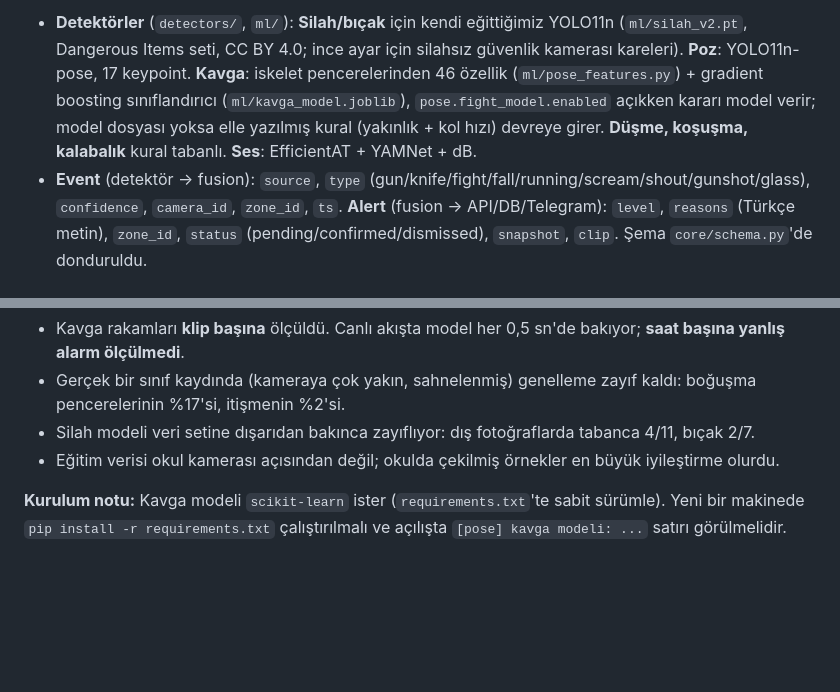
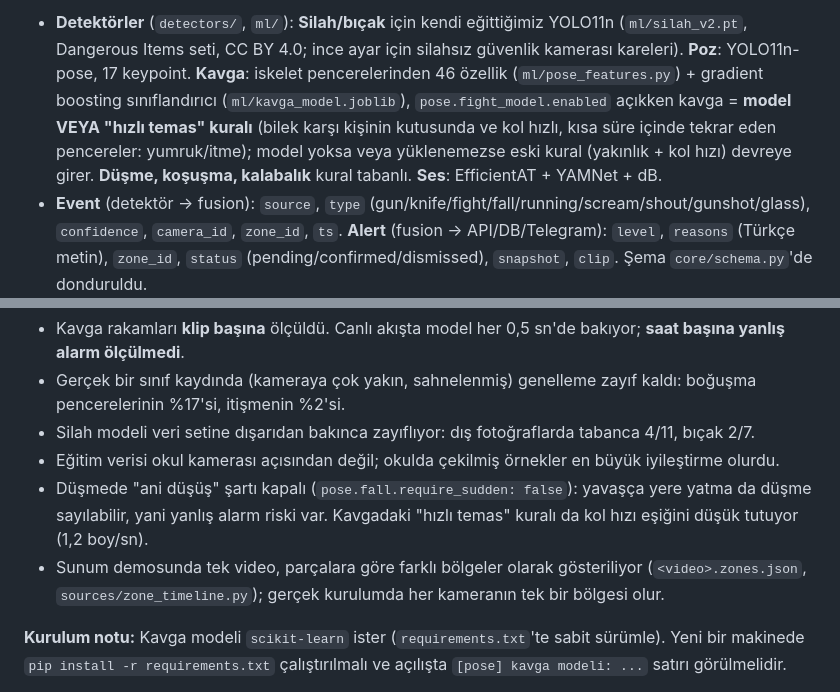
Before and after one commit to HimmetDemir45/hsd_bir_sifir, a Markdown page: docs/MIMARI.md, 2 parts joined by grey strips. GitHub-like rendering; blank space fills up the shorter version.

Commit message:
docs: MIMARI.md kavga (model veya hızlı temas), düşme ve demo bölge notları güncellendi

```diff
--- a/docs/MIMARI.md
+++ b/docs/MIMARI.md
@@ -20,7 +20,8 @@ OkulKalkan, okul kameralarından ve mikrofonundan gelen görüntü + sesi analiz
 - **Detektörler** (`detectors/`, `ml/`): **Silah/bıçak** için kendi eğittiğimiz YOLO11n (`ml/silah_v2.pt`, Dangerous Items seti,
   CC BY 4.0; ince ayar için silahsız güvenlik kamerası kareleri). **Poz**: YOLO11n-pose, 17 keypoint. **Kavga**:
   iskelet pencerelerinden 46 özellik (`ml/pose_features.py`) + gradient boosting sınıflandırıcı (`ml/kavga_model.joblib`),
-  `pose.fight_model.enabled` açıkken kararı model verir; model dosyası yoksa elle yazılmış kural (yakınlık + kol hızı) devreye girer.
+  `pose.fight_model.enabled` açıkken kavga = **model VEYA "hızlı temas" kuralı** (bilek karşı kişinin kutusunda ve kol hızlı, kısa
+  süre içinde tekrar eden pencereler: yumruk/itme); model yoksa veya yüklenemezse eski kural (yakınlık + kol hızı) devreye girer.
   **Düşme, koşuşma, kalabalık** kural tabanlı. **Ses**: EfficientAT + YAMNet + dB.
 - **Event** (detektör → fusion): `source`, `type` (gun/knife/fight/fall/running/scream/shout/gunshot/glass), `confidence`,
   `camera_id`, `zone_id`, `ts`. **Alert** (fusion → API/DB/Telegram): `level`, `reasons` (Türkçe metin), `zone_id`,
@@ -75,6 +76,10 @@ gösterge):
 - Gerçek bir sınıf kaydında (kameraya çok yakın, sahnelenmiş) genelleme zayıf kaldı: boğuşma pencerelerinin %17'si, itişmenin %2'si.
 - Silah modeli veri setine dışarıdan bakınca zayıflıyor: dış fotoğraflarda tabanca 4/11, bıçak 2/7.
 - Eğitim verisi okul kamerası açısından değil; okulda çekilmiş örnekler en büyük iyileştirme olurdu.
+- Düşmede "ani düşüş" şartı kapalı (`pose.fall.require_sudden: false`): yavaşça yere yatma da düşme sayılabilir, yani
+  yanlış alarm riski var. Kavgadaki "hızlı temas" kuralı da kol hızı eşiğini düşük tutuyor (1,2 boy/sn).
+- Sunum demosunda tek video, parçalara göre farklı bölgeler olarak gösteriliyor (`<video>.zones.json`, `sources/zone_timeline.py`);
+  gerçek kurulumda her kameranın tek bir bölgesi olur.
 
 **Kurulum notu:** Kavga modeli `scikit-learn` ister (`requirements.txt`'te sabit sürümle). Yeni bir makinede
 `pip install -r requirements.txt` çalıştırılmalı ve açılışta `[pose] kavga modeli: ...` satırı görülmelidir.
```
